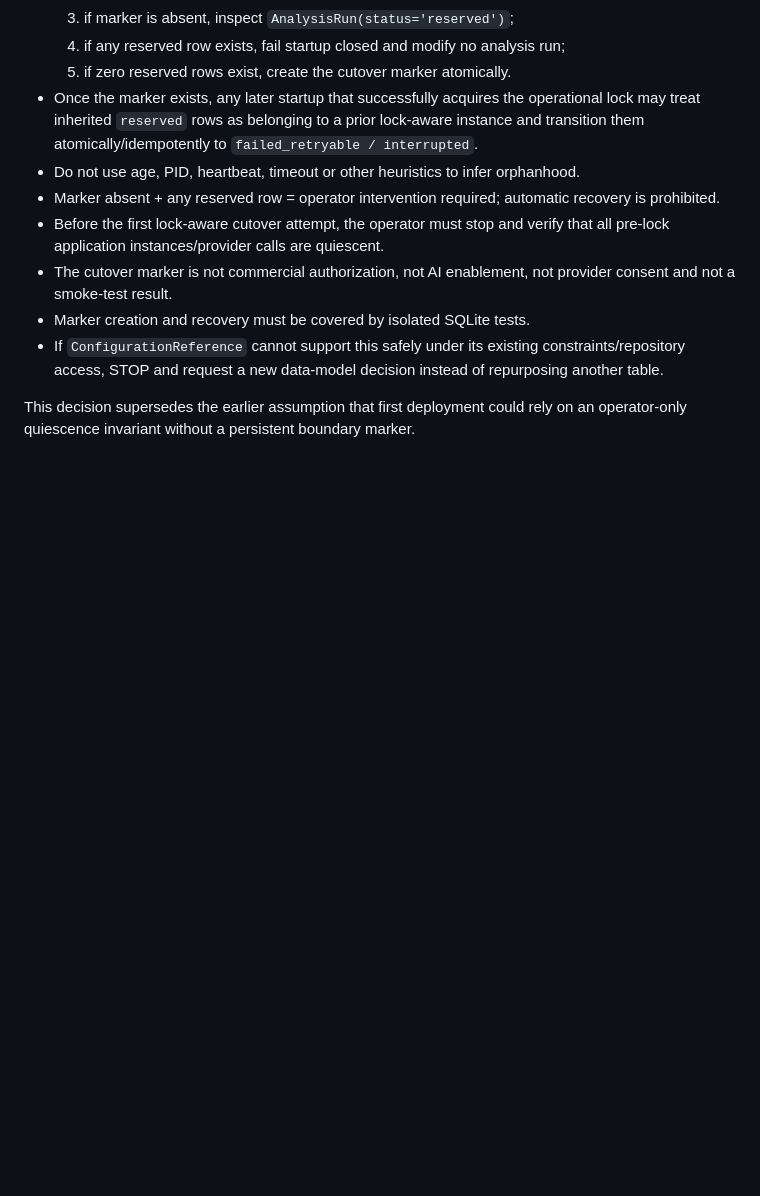
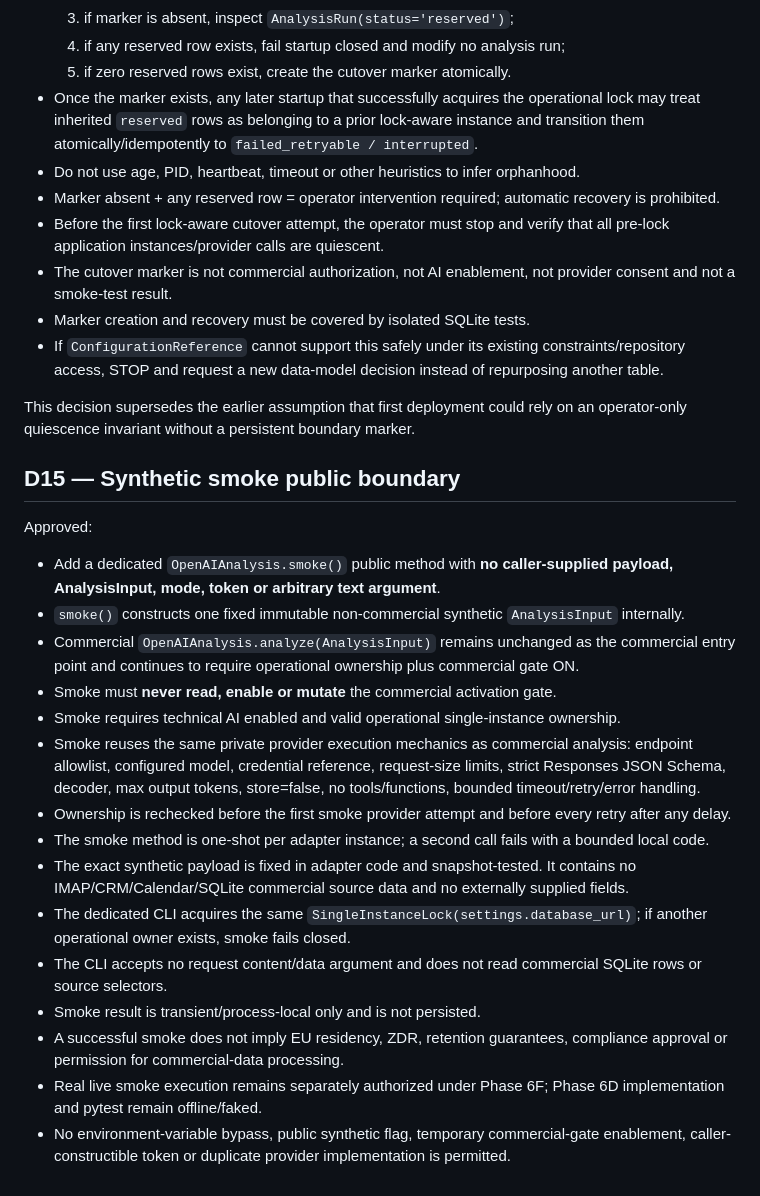
Before and after one commit to a4863/asistente-comercial-aclimar, a Markdown page: docs/plans/phase-6-activation-decisions.md, the part around the change. Drawn GitHub-style; blank space fills up the shorter version.

Commit message:
Approve phase 6D synthetic smoke boundary

```diff
--- a/docs/plans/phase-6-activation-decisions.md
+++ b/docs/plans/phase-6-activation-decisions.md
@@ -249,3 +249,23 @@ Approved:
 - If `ConfigurationReference` cannot support this safely under its existing constraints/repository access, STOP and request a new data-model decision instead of repurposing another table.
 
 This decision supersedes the earlier assumption that first deployment could rely on an operator-only quiescence invariant without a persistent boundary marker.
+
+
+## D15 — Synthetic smoke public boundary
+
+Approved:
+- Add a dedicated `OpenAIAnalysis.smoke()` public method with **no caller-supplied payload, AnalysisInput, mode, token or arbitrary text argument**.
+- `smoke()` constructs one fixed immutable non-commercial synthetic `AnalysisInput` internally.
+- Commercial `OpenAIAnalysis.analyze(AnalysisInput)` remains unchanged as the commercial entry point and continues to require operational ownership plus commercial gate ON.
+- Smoke must **never read, enable or mutate** the commercial activation gate.
+- Smoke requires technical AI enabled and valid operational single-instance ownership.
+- Smoke reuses the same private provider execution mechanics as commercial analysis: endpoint allowlist, configured model, credential reference, request-size limits, strict Responses JSON Schema, decoder, max output tokens, store=false, no tools/functions, bounded timeout/retry/error handling.
+- Ownership is rechecked before the first smoke provider attempt and before every retry after any delay.
+- The smoke method is one-shot per adapter instance; a second call fails with a bounded local code.
+- The exact synthetic payload is fixed in adapter code and snapshot-tested. It contains no IMAP/CRM/Calendar/SQLite commercial source data and no externally supplied fields.
+- The dedicated CLI acquires the same `SingleInstanceLock(settings.database_url)`; if another operational owner exists, smoke fails closed.
+- The CLI accepts no request content/data argument and does not read commercial SQLite rows or source selectors.
+- Smoke result is transient/process-local only and is not persisted.
+- A successful smoke does not imply EU residency, ZDR, retention guarantees, compliance approval or permission for commercial-data processing.
+- Real live smoke execution remains separately authorized under Phase 6F; Phase 6D implementation and pytest remain offline/faked.
+- No environment-variable bypass, public synthetic flag, temporary commercial-gate enablement, caller-constructible token or duplicate provider implementation is permitted.
```
